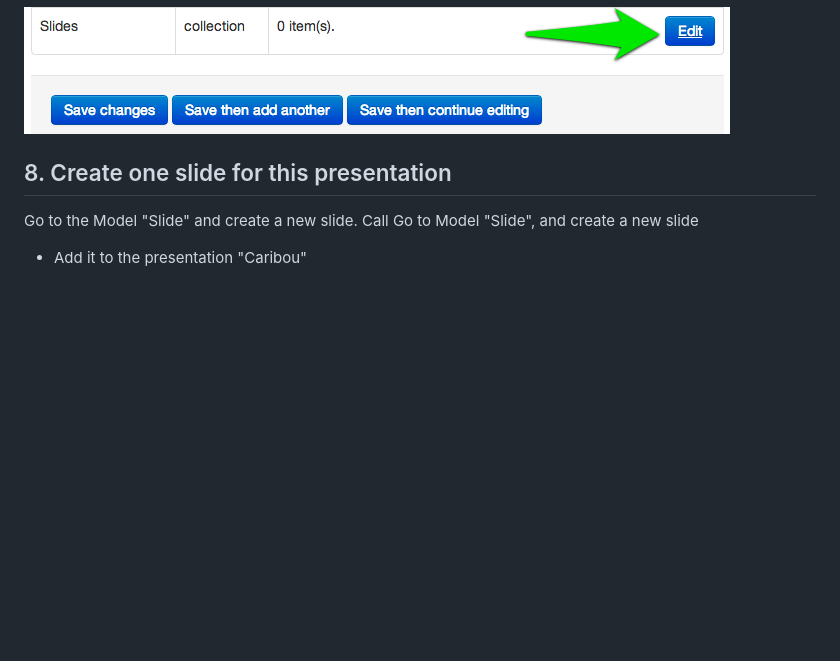
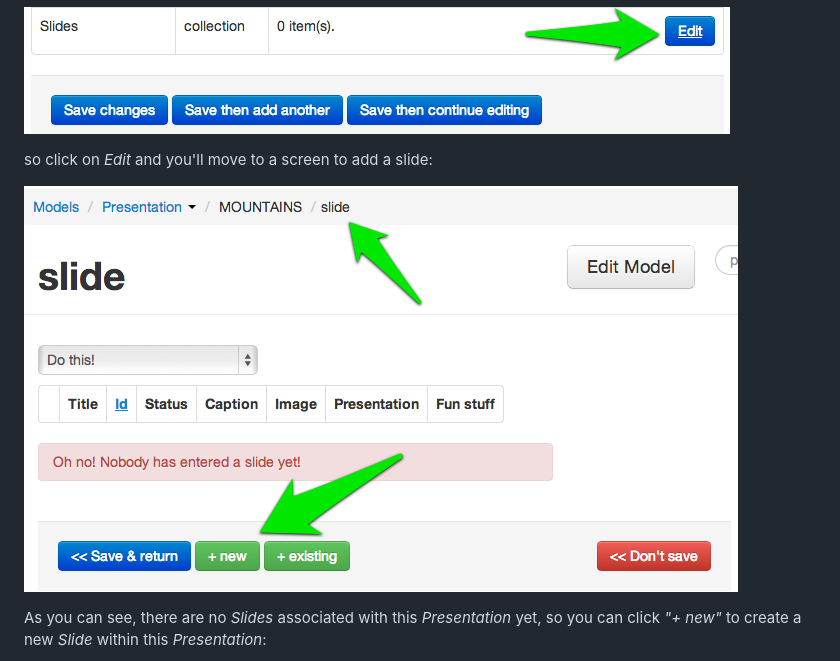
Before and after one commit to caribou/caribou, a Markdown page: tutorial.md, the part around the change printed below. Drawn GitHub-style; pictures changed too: images/tutorial/Screenshot_3_21_13_12_20_PM.png (added); blank space fills up the shorter version.

```diff
--- a/tutorial.md
+++ b/tutorial.md
@@ -159,10 +159,10 @@ Once you've saved it, you can now add slides to the _slides_ collection.
 
 ![Models page](images/tutorial/Screenshot_3_21_13_12_17_PM.png "Models")
 
-## 8. Create one slide for this presentation
+so click on _Edit_ and you'll move to a screen to add a slide:
 
-Go to the Model "Slide" and create a new slide.  Call
-Go to Model "Slide", and create a new slide
+![Add a slide](images/tutorial/Screenshot_3_21_13_12_20_PM.png "Add a slide")
 
-* Add it to the presentation "Caribou"
+As you can see, there are no *Slides* associated with this *Presentation* yet,
+so you can click *"+ new"* to create a new *Slide* within this *Presentation*:
 
```
Also changed, not shown: other parts of tutorial.md (+15 -2 lines), images/tutorial/Screenshot_3_21_13_12_22_PM.png (added), images/tutorial/Screenshot_3_21_13_12_34_PM.png (added).
